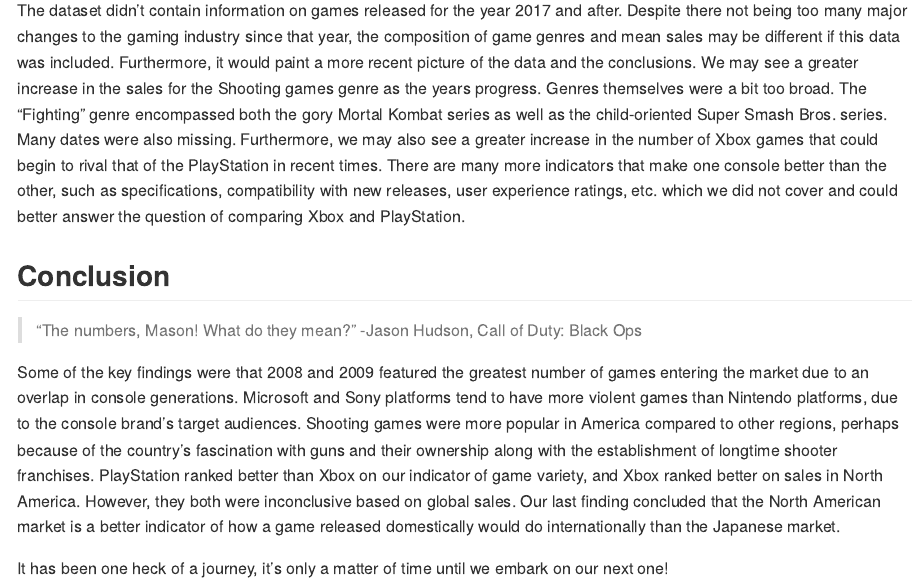
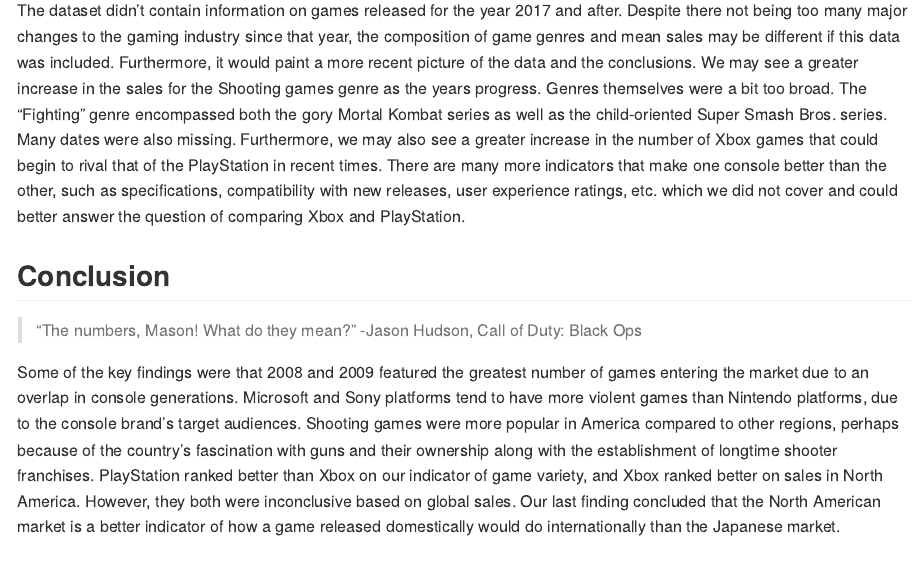
Before and after one commit to prithvikin/video-games-with-R, an R Markdown document (R-Analysis-of-Video-Games.Rmd): the page in a window 1100 px wide, from 3150 px down. Rendered offline with R 4.5, knitr and Pandoc, with nearby package versions; long lines of code are wrapped.

Commit message:
updated report

```diff
--- a/R-Analysis-of-Video-Games.Rmd
+++ b/R-Analysis-of-Video-Games.Rmd
@@ -409,5 +409,3 @@ The dataset didn’t contain information on games released for the year 2017 and
 > "The numbers, Mason! What do they mean?" -Jason Hudson, Call of Duty: Black Ops
 
 Some of the key findings were that 2008 and 2009 featured the greatest number of games entering the market due to an overlap in console generations. Microsoft and Sony platforms tend to have more violent games than Nintendo platforms, due to the console brand’s target audiences. Shooting games were more popular in America compared to other regions, perhaps because of the country’s fascination with guns and their ownership along with the establishment of longtime shooter franchises. PlayStation ranked better than Xbox on our indicator of game variety, and Xbox ranked better on sales in North America. However, they both were inconclusive based on global sales. Our last finding concluded that the North American market is a better indicator of how a game released domestically would do internationally than the Japanese market.
-
-It has been one heck of a journey, it's only a matter of time until we embark on our next one!
```
